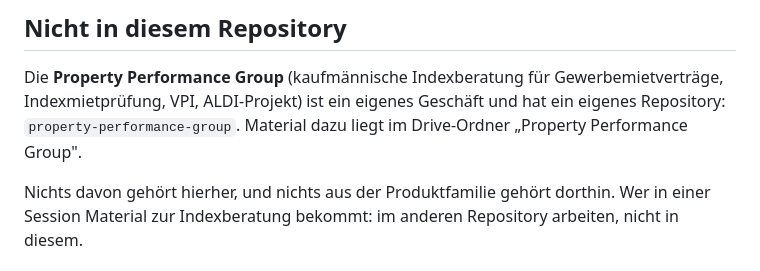
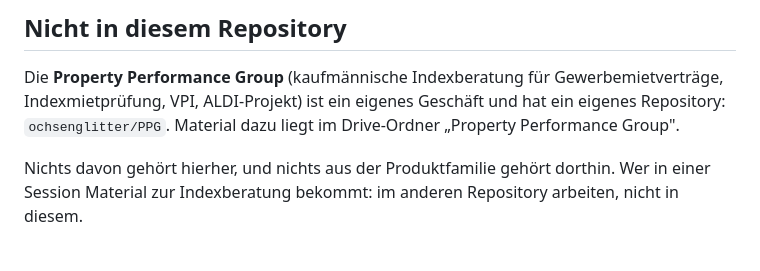
Before and after one commit to ochsenglitter/fair-care-check, a Markdown page: CLAUDE.md, the part around the change. Drawn GitHub-style.

Commit message:
Repositoryname der Property Performance Group korrigieren
Das Repository heißt ochsenglitter/PPG.

Co-Authored-By: Claude Opus 5 <noreply@anthropic.com>
Claude-Session: https://claude.ai/code/session_018fimsQ5sznbs3NPvoeCm86

```diff
--- a/CLAUDE.md
+++ b/CLAUDE.md
@@ -67,7 +67,7 @@ Projektsprache ist Deutsch. Dokumentation, Commits und Antworten auf Deutsch.
 
 Die **Property Performance Group** (kaufmännische Indexberatung für
 Gewerbemietverträge, Indexmietprüfung, VPI, ALDI-Projekt) ist ein eigenes
-Geschäft und hat ein eigenes Repository: `property-performance-group`.
+Geschäft und hat ein eigenes Repository: `ochsenglitter/PPG`.
 Material dazu liegt im Drive-Ordner „Property Performance Group".
 
 Nichts davon gehört hierher, und nichts aus der Produktfamilie gehört dorthin.
```
